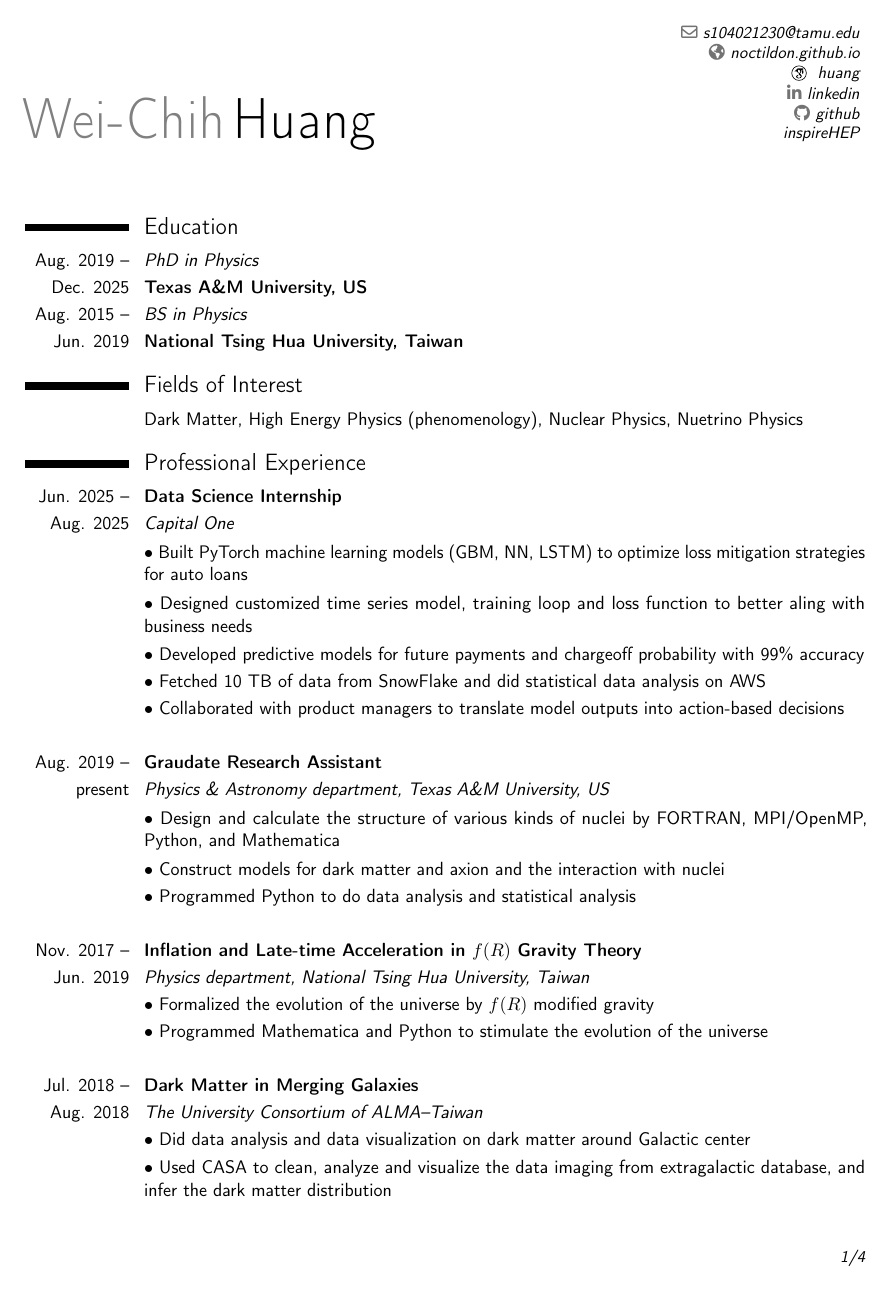
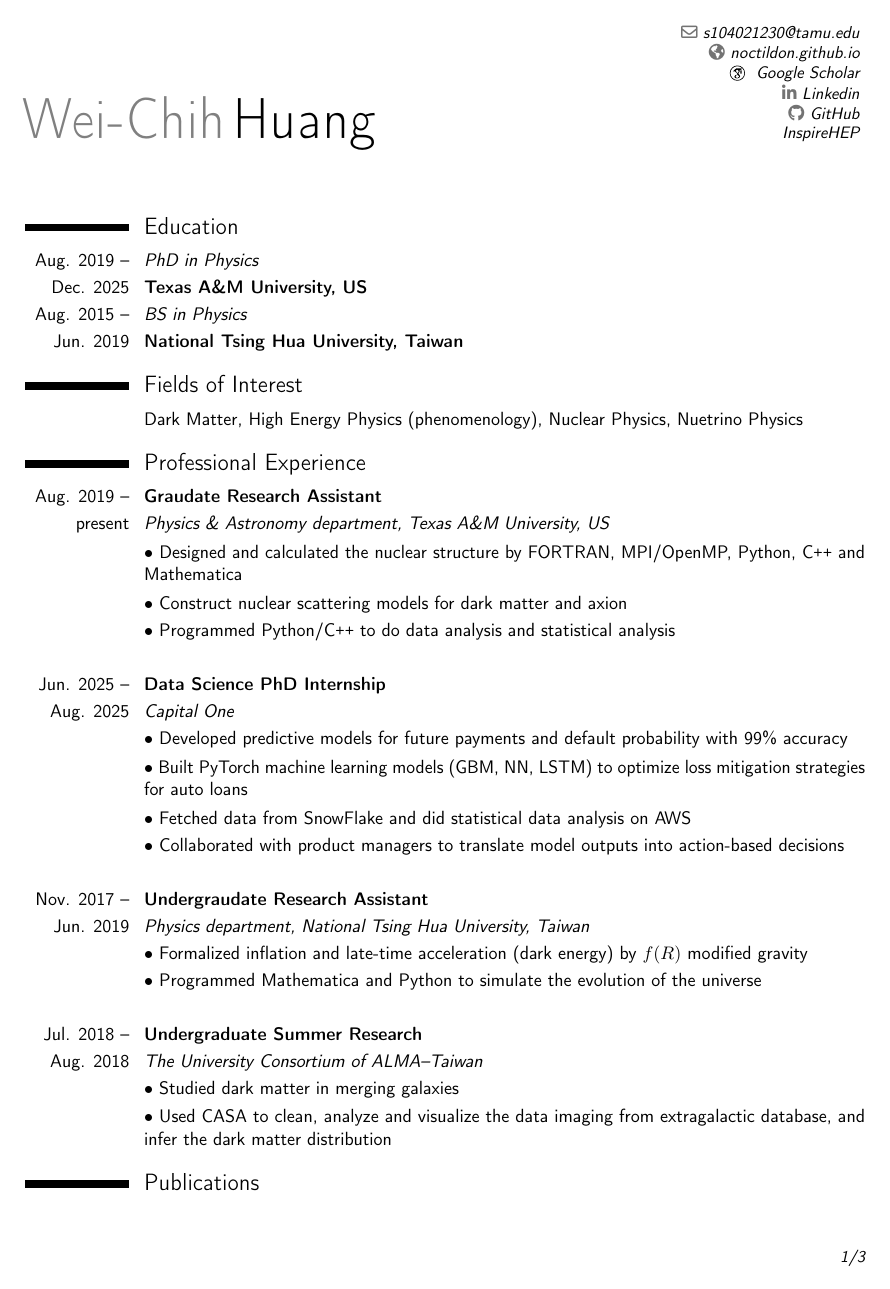
Before and after one commit to noctildon/noctildon.github.io, a LaTeX CV (resume/academics.tex): page 1 of 4 before the commit and page 1 of 3 after it. Compiled offline with pdfLaTeX.

Commit message:
update academics CV

```diff
--- a/resume/academics.tex
+++ b/resume/academics.tex
@@ -3,6 +3,8 @@
 \moderncvstyle{classic}
 \usepackage[utf8]{inputenc}
 \usepackage[scale=0.85]{geometry}
+\usepackage{academicons}
+
 %\setlength{\hintscolumnwidth}{3cm} % change the width of the column with the dates
 
 % \renewcommand{\homepage}[2][Homepage]{%
@@ -21,6 +22,8 @@
-\social[github][github.com/noctildon]{github}
-\social[inspire][inspirehep.net/authors/2661451]{\inspiresocialsymbol inspireHEP}
-
+\social[googlescholar][scholar.google.com/citations?user=3_6lzj4AAAAJ]{Google Scholar}
+\social[linkedin][www.linkedin.com/in/wei-chih-huang-38b075233]{Linkedin}
+\social[github][github.com/noctildon]{GitHub}
+\social[inspire][inspirehep.net/authors/2661451]{InspireHEP}
+% \social[inspire][https://inspirehep.net/authors/2661451]{INSPIRE-HEP}
 
 
 \begin{document}
@@ -37,30 +40,31 @@
 \cvitem{}{Dark Matter, High Energy Physics (phenomenology), Nuclear Physics, Nuetrino Physics}
 
 \section{Professional Experience}
-\cvitem{Jun. 2025 --}{\textbf{Data Science Internship}}
+\cvitem{Aug. 2019 --}{\textbf{Graudate Research Assistant}}
+\cvitem{present}{\textit{Physics \& Astronomy department, Texas A\&M University, US}}
+\cvitem{}{$\bullet$ Designed and calculated the nuclear structure by FORTRAN, MPI/OpenMP, Python, C\texttt{++} and Mathematica}
+\cvitem{}{$\bullet$ Construct nuclear scattering models for dark matter and axion}
+\cvitem{}{$\bullet$ Programmed Python/C\texttt{++} to do data analysis and statistical analysis}
+\cvitem{}{}
+
+
+\cvitem{Jun. 2025 --}{\textbf{Data Science PhD Internship}}
 \cvitem{Aug. 2025}{\textit{Capital One}}
+\cvitem{}{$\bullet$ Developed predictive models for future payments and default probability with 99\% accuracy}
 \cvitem{}{$\bullet$ Built PyTorch machine learning models (GBM, NN, LSTM) to optimize loss mitigation strategies for auto loans}
-\cvitem{}{$\bullet$ Designed customized time series model, training loop and loss function to better aling with business needs}
-\cvitem{}{$\bullet$ Developed predictive models for future payments and chargeoff probability with 99\% accuracy}
-\cvitem{}{$\bullet$ Fetched 10 TB of data from SnowFlake and did statistical data analysis on AWS}
+\cvitem{}{$\bullet$ Fetched data from SnowFlake and did statistical data analysis on AWS}
 \cvitem{}{$\bullet$ Collaborated with product managers to translate model outputs into action-based decisions}
 \cvitem{}{}
 
-\cvitem{Aug. 2019 --}{\textbf{Graudate Research Assistant}}
-\cvitem{present}{\textit{Physics \& Astronomy department, Texas A\&M University, US}}
-\cvitem{}{$\bullet$ Design and calculate the structure of various kinds of nuclei by FORTRAN, MPI/OpenMP, Python, and Mathematica}
-\cvitem{}{$\bullet$ Construct models for dark matter and axion and the interaction with nuclei}
-\cvitem{}{$\bullet$ Programmed Python to do data analysis and statistical analysis}
+
+\cvitem{Nov. 2017 --}{\textbf{Undergraudate Research Assistant}}
+\cvitem{Jun. 2019}{\textit{Physics department, National Tsing Hua University, Taiwan}}
+\cvitem{}{$\bullet$ Formalized inflation and late-time acceleration (dark energy) by $f(R)$ modified gravity}
+\cvitem{}{$\bullet$ Programmed Mathematica and Python to simulate the evolution of the universe}
 \cvitem{}{}
 
 
-\cvitem{Nov. 2017 --}{\textbf{Inflation and Late-time Acceleration in $f(R)$ Gravity Theory}}
-\cvitem{Jun. 2019}{\textit{Physics department, National Tsing Hua University, Taiwan}}
-\cvitem{}{$\bullet$ Formalized the evolution of the universe by $f(R)$ modified gravity}
-\cvitem{}{$\bullet$ Programmed Mathematica and Python to stimulate the evolution of the universe}
-\cvitem{}{}
-
-\cvitem{Jul. 2018 --}{\textbf{Dark Matter in Merging Galaxies}}
+\cvitem{Jul. 2018 --}{\textbf{Undergraduate Summer Research}}
 \cvitem{Aug. 2018}{\textit{The University Consortium of ALMA–Taiwan}}
-\cvitem{}{$\bullet$ Did data analysis and data visualization on dark matter around Galactic center}
+\cvitem{}{$\bullet$ Studied dark matter in merging galaxies}
 \cvitem{}{$\bullet$ Used CASA to clean, analyze and visualize the data imaging from extragalactic database, and infer the dark matter distribution}
```
Also changed, not shown: resume/academics.pdf, resume/academics.tex (12 more changed lines).
